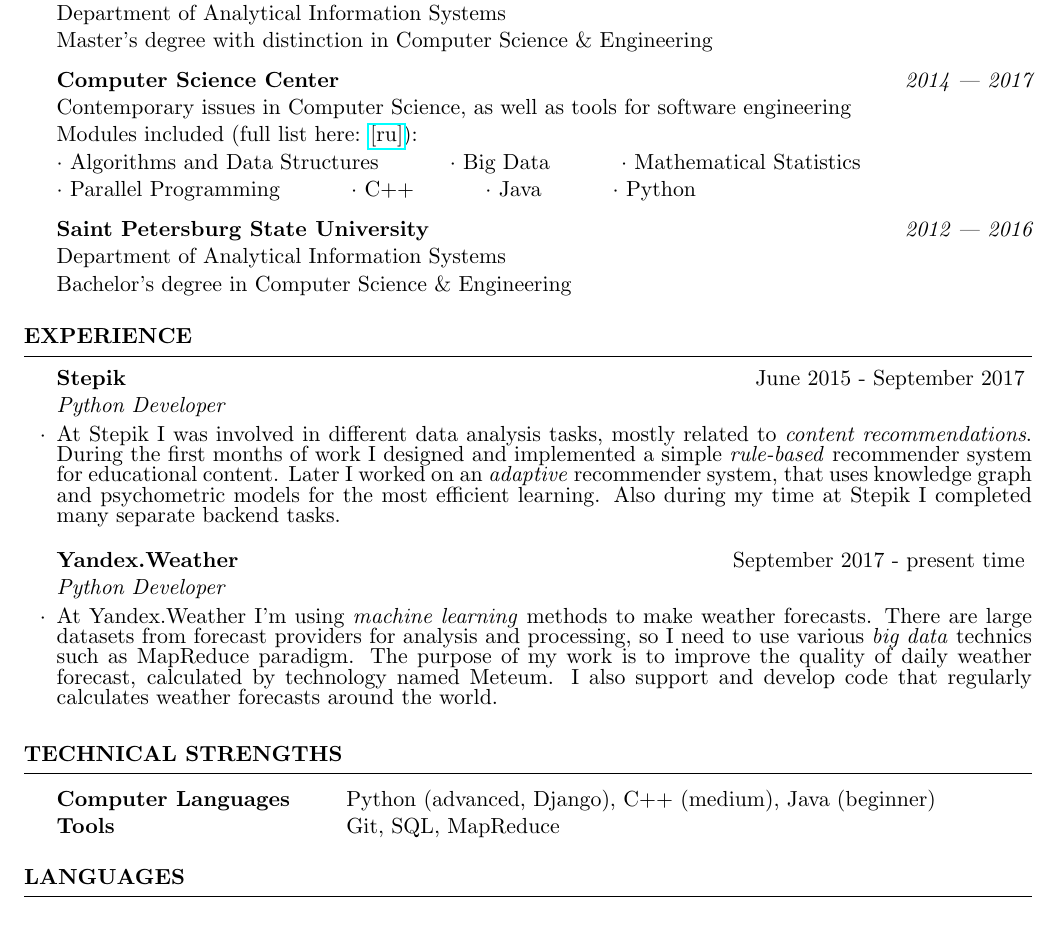
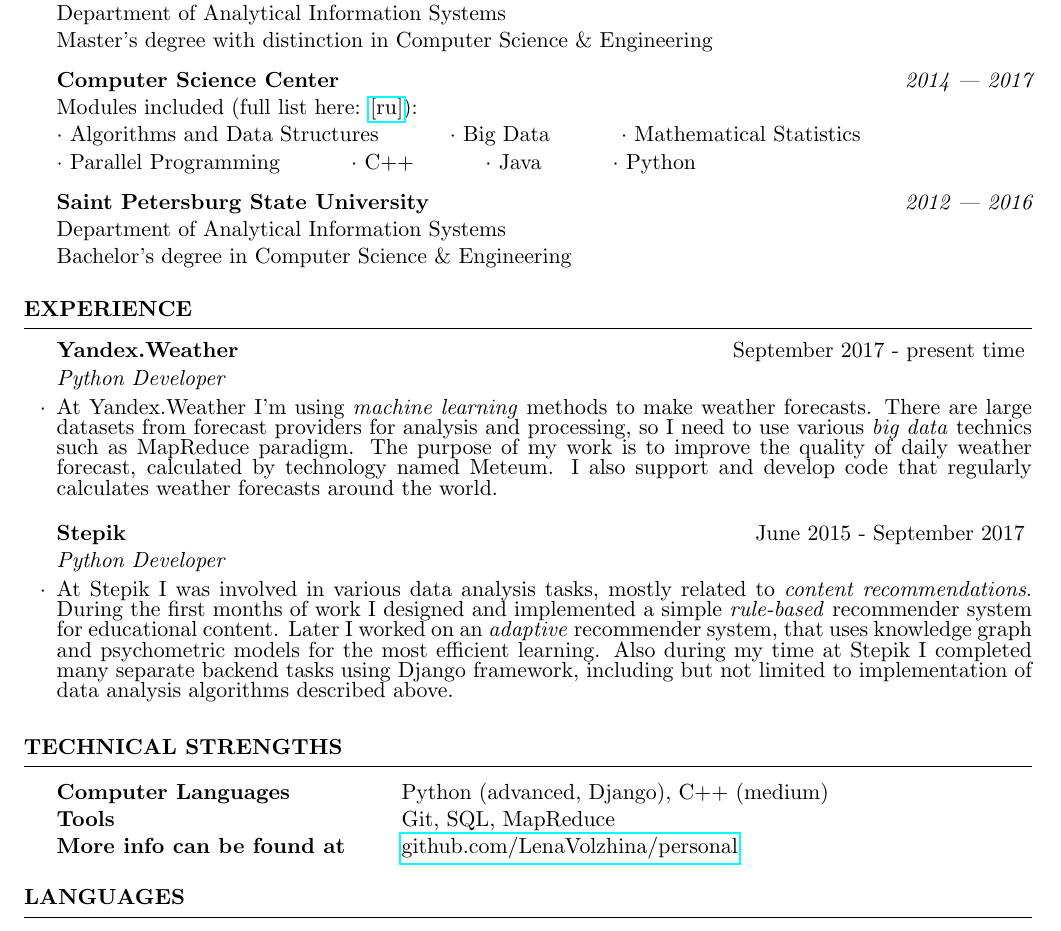
Before and after one commit to LenaVolzhina/about.me, a LaTeX CV (CV/CV_Lena_Volzhina.tex): part of the page, cut so that both start at the same text. Compiled offline with pdfLaTeX.

Commit message:
minor changes in CV

```diff
--- a/CV/CV_Lena_Volzhina.tex
+++ b/CV/CV_Lena_Volzhina.tex
@@ -46,7 +46,7 @@
 }
 
 {\bf Computer Science Center} \hfill {{\em 2014 --- 2017} \\
-Contemporary issues in Computer Science, as well as tools for software engineering \\
+%Contemporary issues in Computer Science, as well as tools for software engineering \\
 Modules included (full list here:  \href{https://compscicenter.ru/users/734/}{[ru]}): \\
 $\cdot$~Algorithms~and~Data~Structures~\hspace{1cm}
 $\cdot$~Big~Data~\hspace{1cm}
@@ -74,6 +74,17 @@
 
 \begin{rSection}{Experience}
 
+\begin{rSubsection}{Yandex.Weather}{September 2017 - present time}{Python Developer}{}
+\item At Yandex.Weather I'm using \textit{machine learning} methods to make weather forecasts. There are large datasets from forecast providers for analysis and processing, so I need to use various \textit{big data} technics such as MapReduce paradigm. The purpose of my work is to improve the quality of daily weather forecast, calculated by technology named Meteum. I also support and develop code that regularly calculates weather forecasts around the world.
+
+\end{rSubsection}
+
+
+\begin{rSubsection}{Stepik}{June 2015 - September 2017}{Python Developer}{}
+\item At Stepik I was involved in various data analysis tasks, mostly related to \textit{content recommendations}. During the first months of work I designed and implemented a simple \textit{rule-based} recommender system for educational content. Later I worked on an \textit{adaptive} recommender system, that uses knowledge graph and psychometric models for the most efficient learning. Also during my time at Stepik I completed many separate backend tasks using Django framework, including but not limited to implementation of data analysis algorithms described above.
+\end{rSubsection}
+
+
 %\begin{rSubsection}{}{2012 - present time}{Math Tutor}{}
 %\item Since school graduating I'm teaching general and olympiad maths, which improves my communication scills and also helps me to explain complex subjects more clearly.
 %\end{rSubsection}
@@ -82,15 +93,6 @@
 %\item During the academic year I participated in a student project, aimed at running a quadrocopter. Our task was to keep it in the air and process data from its sensors.
 %\item  At first I was involved in transfering videos from the camera to the client browser, and later I worked on the calibration of the sensors. During this project I improved my teamwork skills and got some practical experience working on a real case.
 %\end{rSubsection}
-
-\begin{rSubsection}{Stepik}{June 2015 - September 2017}{Python Developer}{}
-\item At Stepik I was involved in different data analysis tasks, mostly related to \textit{content recommendations}. During the first months of work I designed and implemented a simple \textit{rule-based} recommender system for educational content. Later I worked on an \textit{adaptive} recommender system, that uses knowledge graph and psychometric models for the most efficient learning. Also during my time at Stepik I completed many separate backend tasks.
-\end{rSubsection}
-
-\begin{rSubsection}{Yandex.Weather}{September 2017 - present time}{Python Developer}{}
-\item At Yandex.Weather I'm using \textit{machine learning} methods to make weather forecasts. There are large datasets from forecast providers for analysis and processing, so I need to use various \textit{big data} technics such as MapReduce paradigm. The purpose of my work is to improve the quality of daily weather forecast, calculated by technology named Meteum. I also support and develop code that regularly calculates weather forecasts around the world.
-
-\end{rSubsection}
 
 
 %------------------------------------------------
@@ -105,8 +107,9 @@
 \begin{rSection}{Technical Strengths}
 
 \begin{tabular}{ @{} >{\bfseries}l @{\hspace{6ex}} l }
-Computer Languages & Python (advanced, Django), C++ (medium), Java (beginner) \\
+Computer Languages & Python (advanced, Django), C++ (medium) \\
 Tools & Git, SQL, MapReduce \\
+More info can be found at & \href{https://github.com/LenaVolzhina/personal}{github.com/LenaVolzhina/personal} \\
 
 \end{tabular}
 
```
Also changed, not shown: CV/CV_Lena_Volzhina.pdf.
